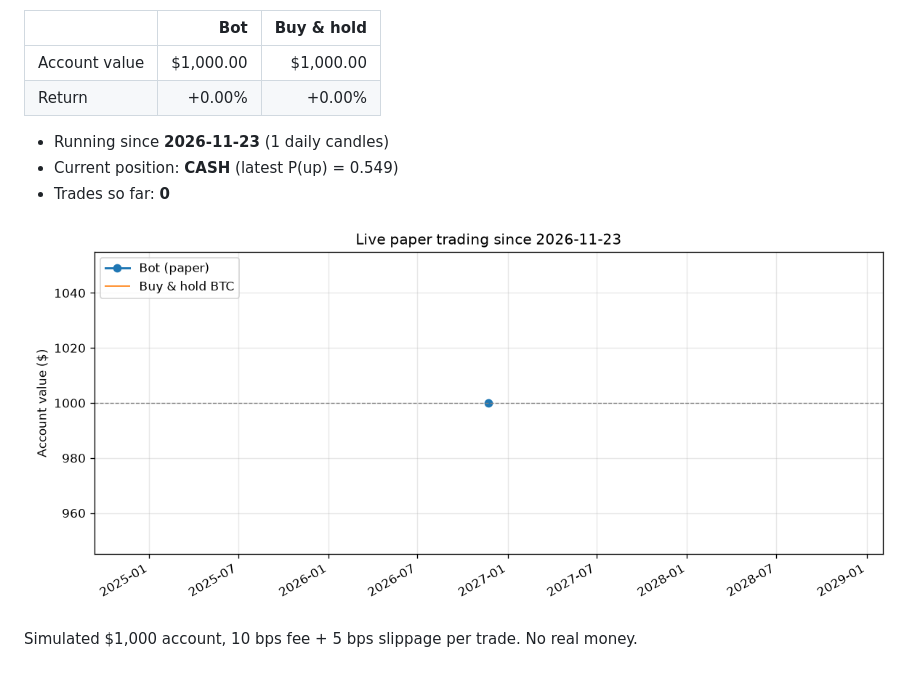
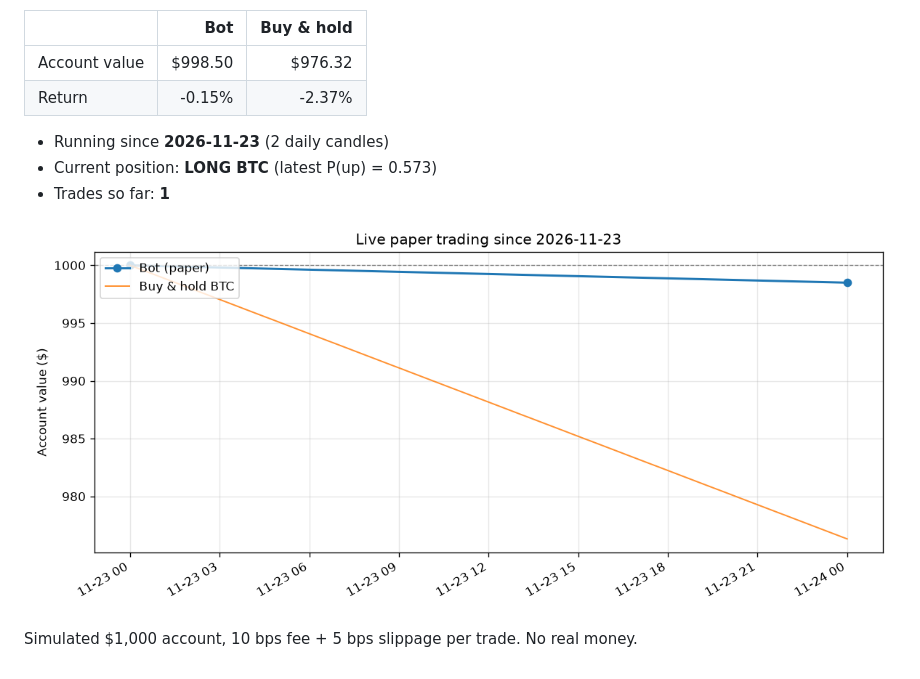
Before and after one commit to chiru-6/btc-trading-bot, a Markdown page: live/README.md, the part around one of its changes. Drawn GitHub-style; pictures changed too: live/equity.png.

Commit message:
bot: paper-trading update 2026-11-25

```diff
--- a/live/README.md
+++ b/live/README.md
@@ -4,12 +4,12 @@ _Updated automatically by GitHub Actions. Last candle: 2026-11-23 00:00:00+00:00
 
 | | Bot | Buy & hold |
 |---|---:|---:|
-| Account value | $1,000.00 | $1,000.00 |
-| Return | +0.00% | +0.00% |
+| Account value | $998.50 | $976.32 |
+| Return | -0.15% | -2.37% |
 
-- Running since **2026-11-23** (1 daily candles)
-- Current position: **CASH** (latest P(up) = 0.549)
-- Trades so far: **0**
+- Running since **2026-11-23** (2 daily candles)
+- Current position: **LONG BTC** (latest P(up) = 0.573)
+- Trades so far: **1**
 
 ![live equity](equity.png)
 
```
Also changed, not shown: other parts of live/README.md (+1 -1 lines), 2 other files.
